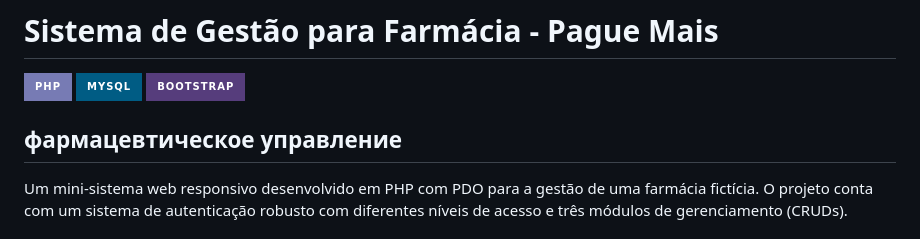
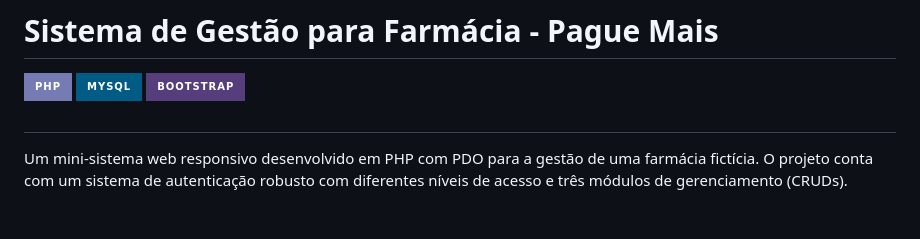
Before and after one commit to cantalusto/FARMACIA_PHP, a Markdown page: README.md, the part around the change. GitHub-like rendering; badges without logos.

```diff
--- a/README.md
+++ b/README.md
@@ -4,7 +4,7 @@
 ![MySQL](https://img.shields.io/badge/MySQL-005C84?style=for-the-badge&logo=mysql&logoColor=white)
 ![Bootstrap](https://img.shields.io/badge/Bootstrap-563D7C?style=for-the-badge&logo=bootstrap&logoColor=white)
 
-##  фармацевтическое управление
+##
 
 Um mini-sistema web responsivo desenvolvido em PHP com PDO para a gestão de uma farmácia fictícia. O projeto conta com um sistema de autenticação robusto com diferentes níveis de acesso e três módulos de gerenciamento (CRUDs).
 
```
